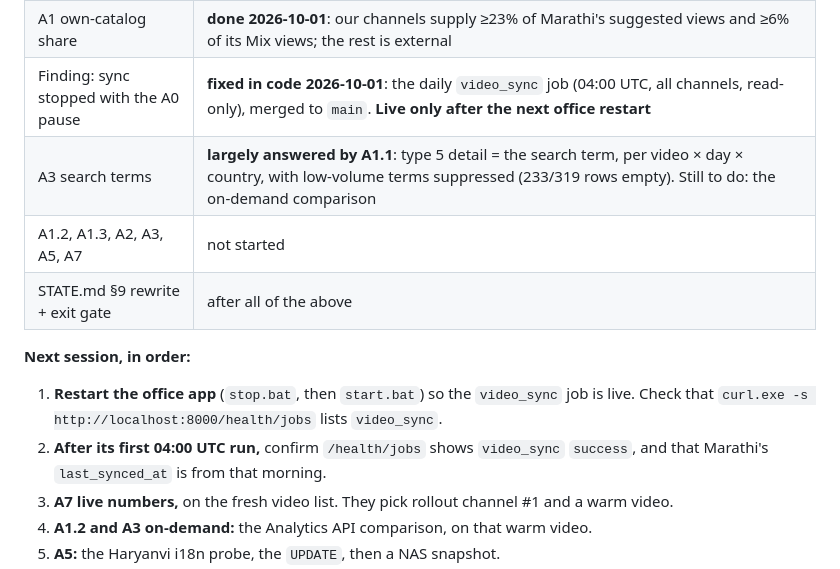
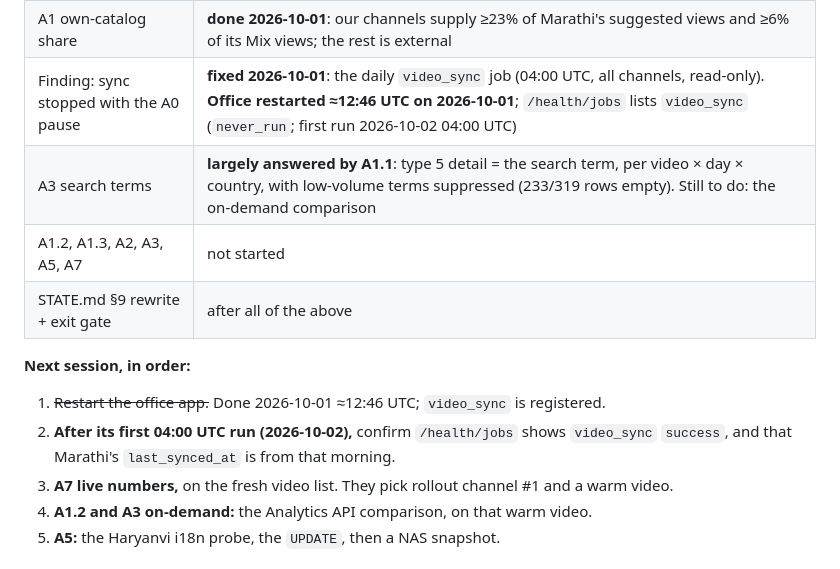
Before and after one commit to JugaadChhabra/Midas, a Markdown page: docs/PHASE_A_FINDINGS.md, the part around the change. Drawn GitHub-style.

Commit message:
docs(findings): office restarted 2026-10-01 12:46 UTC; video_sync registered
Co-Authored-By: Claude Opus 5.5 (1M context) <noreply@anthropic.com>

```diff
--- a/docs/PHASE_A_FINDINGS.md
+++ b/docs/PHASE_A_FINDINGS.md
@@ -23,15 +23,14 @@ If a probe fails, paste the exact error and list the variants tried (spec Part 1
 | A2 | **done 2026-10-01**: not readable or writable via the Data API; set in Studio, measurable via type 32 |
 | A1.3 description links | **done 2026-10-01** (DB-based): 1,804 links on Marathi; only 4 views/day attributable to them (type 7). Backlinks look weak as they stand |
 | A1 own-catalog share | **done 2026-10-01**: our channels supply ≥23% of Marathi's suggested views and ≥6% of its Mix views; the rest is external |
-| Finding: sync stopped with the A0 pause | **fixed in code 2026-10-01**: the daily `video_sync` job (04:00 UTC, all channels, read-only), merged to `main`. **Live only after the next office restart** |
+| Finding: sync stopped with the A0 pause | **fixed 2026-10-01**: the daily `video_sync` job (04:00 UTC, all channels, read-only). **Office restarted ≈12:46 UTC on 2026-10-01**; `/health/jobs` lists `video_sync` (`never_run`; first run 2026-10-02 04:00 UTC) |
 | A3 search terms | **largely answered by A1.1**: type 5 detail = the search term, per video × day × country, with low-volume terms suppressed (233/319 rows empty). Still to do: the on-demand comparison |
 | A1.2, A1.3, A2, A3, A5, A7 | not started |
 | STATE.md §9 rewrite + exit gate | after all of the above |
 
 **Next session, in order:**
-1. **Restart the office app** (`stop.bat`, then `start.bat`) so the `video_sync` job is live.
-   Check that `curl.exe -s http://localhost:8000/health/jobs` lists `video_sync`.
-2. **After its first 04:00 UTC run,** confirm `/health/jobs` shows `video_sync` `success`,
+1. ~~Restart the office app.~~ Done 2026-10-01 ≈12:46 UTC; `video_sync` is registered.
+2. **After its first 04:00 UTC run (2026-10-02),** confirm `/health/jobs` shows `video_sync` `success`,
    and that Marathi's `last_synced_at` is from that morning.
 3. **A7 live numbers,** on the fresh video list. They pick rollout channel #1 and a warm video.
 4. **A1.2 and A3 on-demand:** the Analytics API comparison, on that warm video.
```
